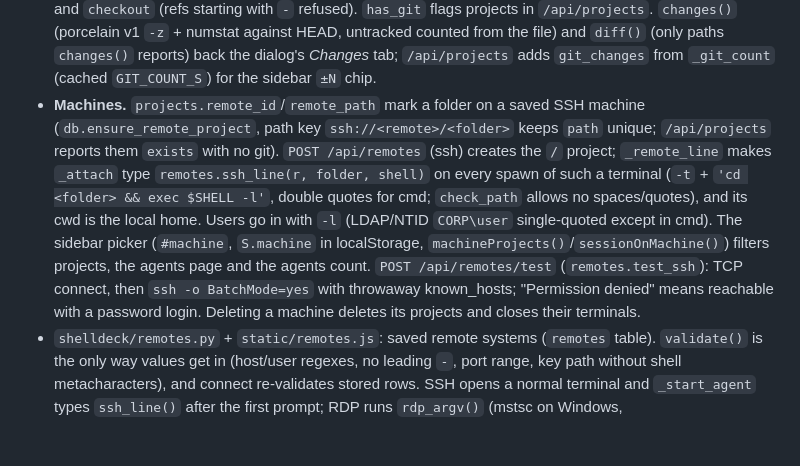
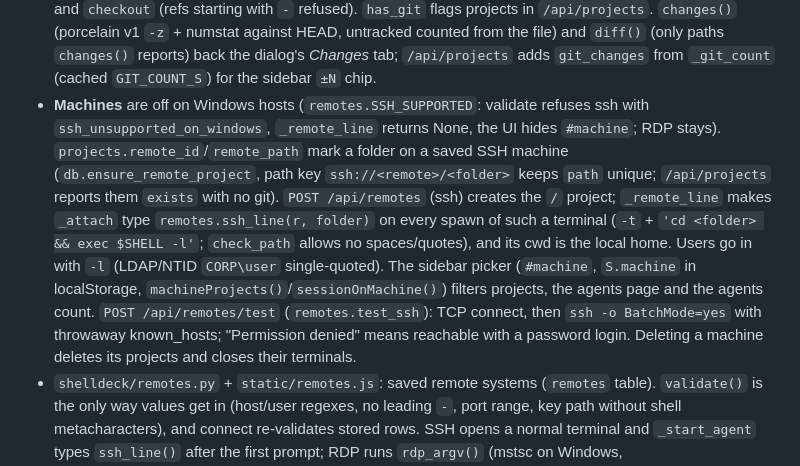
Before and after one commit to codejunction/shelldeck, a Markdown page: CLAUDE.md, the part around the change. Drawn GitHub-style; blank space fills up the shorter version.

Commit message:
docs: machines are linux/macos only for now

```diff
--- a/CLAUDE.md
+++ b/CLAUDE.md
@@ -108,7 +108,7 @@ uv tool install --force -e .        # global sd/shelldeck from this checkout (th
 - **Scratchpad.** `scratch` table (`id`, `body`, times; the title is the first line), `/api/scratch` CRUD, `static/scratch.js` (autosave 500ms, flushed when switching notes).
 - `shelldeck/auth.py`: password, setup code, browser sessions (5s cache, idle expiry, throttled `last_seen` writes), CLI token, login rate limit, `reset()`. `scheduler.py` / `runner.py`: APScheduler cron jobs and reminders; jobs run via `subprocess.run` with the default shell.
 - `shelldeck/gitgraph.py`: git log parsing + lane layout for the sidebar git popup (`static/gitgraph.js`), and `checkout` (refs starting with `-` refused). `has_git` flags projects in `/api/projects`. `changes()` (porcelain v1 `-z` + numstat against HEAD, untracked counted from the file) and `diff()` (only paths `changes()` reports) back the dialog's *Changes* tab; `/api/projects` adds `git_changes` from `_git_count` (cached `GIT_COUNT_S`) for the sidebar `±N` chip.
-- **Machines.** `projects.remote_id`/`remote_path` mark a folder on a saved SSH machine (`db.ensure_remote_project`, path key `ssh://<remote>/<folder>` keeps `path` unique; `/api/projects` reports them `exists` with no git). `POST /api/remotes` (ssh) creates the `/` project; `_remote_line` makes `_attach` type `remotes.ssh_line(r, folder, shell)` on every spawn of such a terminal (`-t` + `'cd <folder> && exec $SHELL -l'`, double quotes for cmd; `check_path` allows no spaces/quotes), and its cwd is the local home. Users go in with `-l` (LDAP/NTID `CORP\user` single-quoted except in cmd). The sidebar picker (`#machine`, `S.machine` in localStorage, `machineProjects()`/`sessionOnMachine()`) filters projects, the agents page and the agents count. `POST /api/remotes/test` (`remotes.test_ssh`): TCP connect, then `ssh -o BatchMode=yes` with throwaway known_hosts; "Permission denied" means reachable with a password login. Deleting a machine deletes its projects and closes their terminals.
+- **Machines** are off on Windows hosts (`remotes.SSH_SUPPORTED`: validate refuses ssh with `ssh_unsupported_on_windows`, `_remote_line` returns None, the UI hides `#machine`; RDP stays). `projects.remote_id`/`remote_path` mark a folder on a saved SSH machine (`db.ensure_remote_project`, path key `ssh://<remote>/<folder>` keeps `path` unique; `/api/projects` reports them `exists` with no git). `POST /api/remotes` (ssh) creates the `/` project; `_remote_line` makes `_attach` type `remotes.ssh_line(r, folder)` on every spawn of such a terminal (`-t` + `'cd <folder> && exec $SHELL -l'`; `check_path` allows no spaces/quotes), and its cwd is the local home. Users go in with `-l` (LDAP/NTID `CORP\user` single-quoted). The sidebar picker (`#machine`, `S.machine` in localStorage, `machineProjects()`/`sessionOnMachine()`) filters projects, the agents page and the agents count. `POST /api/remotes/test` (`remotes.test_ssh`): TCP connect, then `ssh -o BatchMode=yes` with throwaway known_hosts; "Permission denied" means reachable with a password login. Deleting a machine deletes its projects and closes their terminals.
 - `shelldeck/remotes.py` + `static/remotes.js`: saved remote systems (`remotes` table). `validate()` is the only way values get in (host/user regexes, no leading `-`, port range, key path without shell metacharacters), and connect re-validates stored rows. SSH opens a normal terminal and `_start_agent` types `ssh_line()` after the first prompt; RDP runs `rdp_argv()` (mstsc on Windows, xfreerdp3/xfreerdp/remmina elsewhere) detached, host only (`_host`). No passwords are stored.
 - **Background terminals.** `hidePane` (pane eye button, `Ctrl+Alt+W`) only removes the leaf; the PTY and `Term` keep running and the sidebar row shows `bg-chip` while `t.running`. `closeTerminal` (pane ×, sidebar ×, `Ctrl+Alt+Q`) offers *Keep in background* when a command runs. `replayLast` (`Ctrl+Alt+P`) re-sends `t.cmd`, refused while running or when an agent owns the pane.
 - **Agents and the UI.** `sd notes` (scratchpad; CLI writes broadcast `{"type":"scratch"}` so an open Scratchpad reloads unless mid-edit; `_text_args` in `_main` passes markdown starting with `-` after `--`), `sd top` (`/api/stats`), `sd ps` / `sd kill` (`/api/sessions/{id}/processes`, `stats.processes` / `stats.end`: only descendants of that terminal's shell, terminate then kill after 3s, zombies count as ended; the CLI also refuses its own ancestors). All are in the skill text.
```
